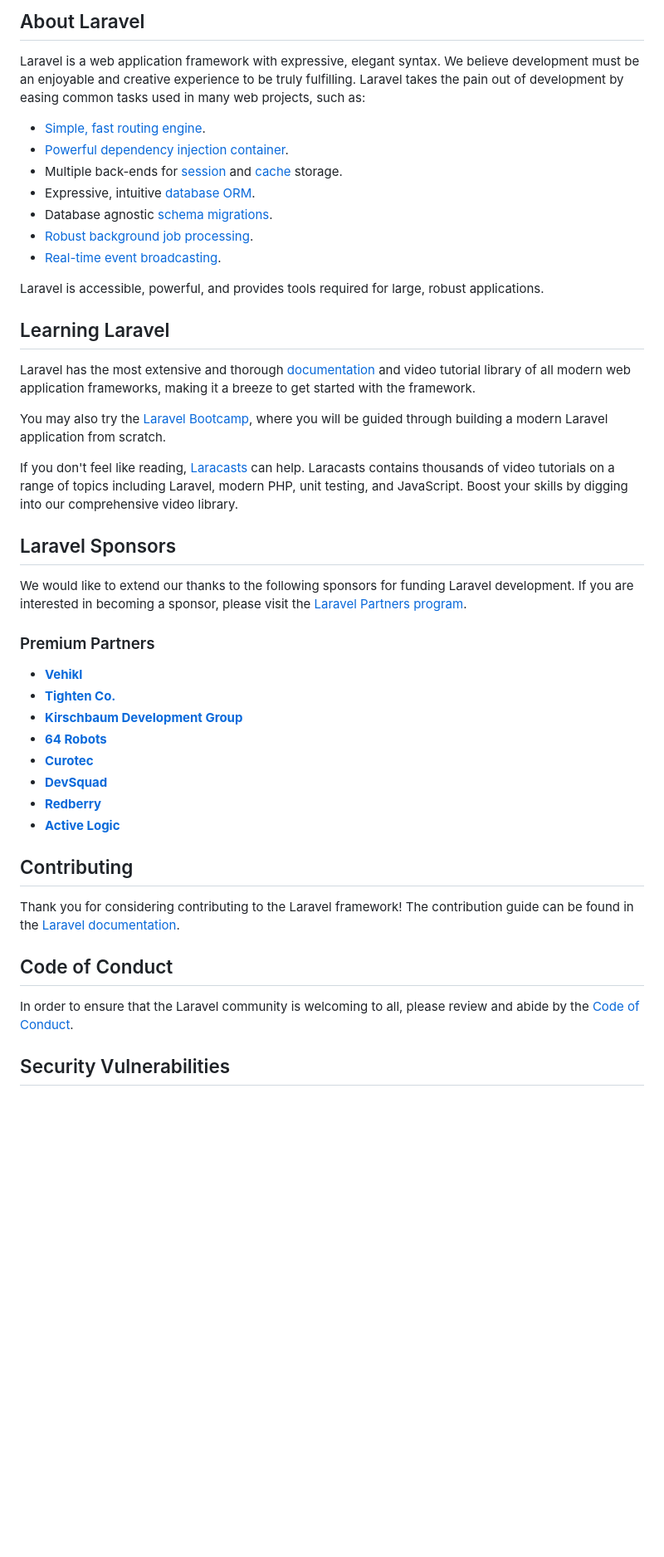
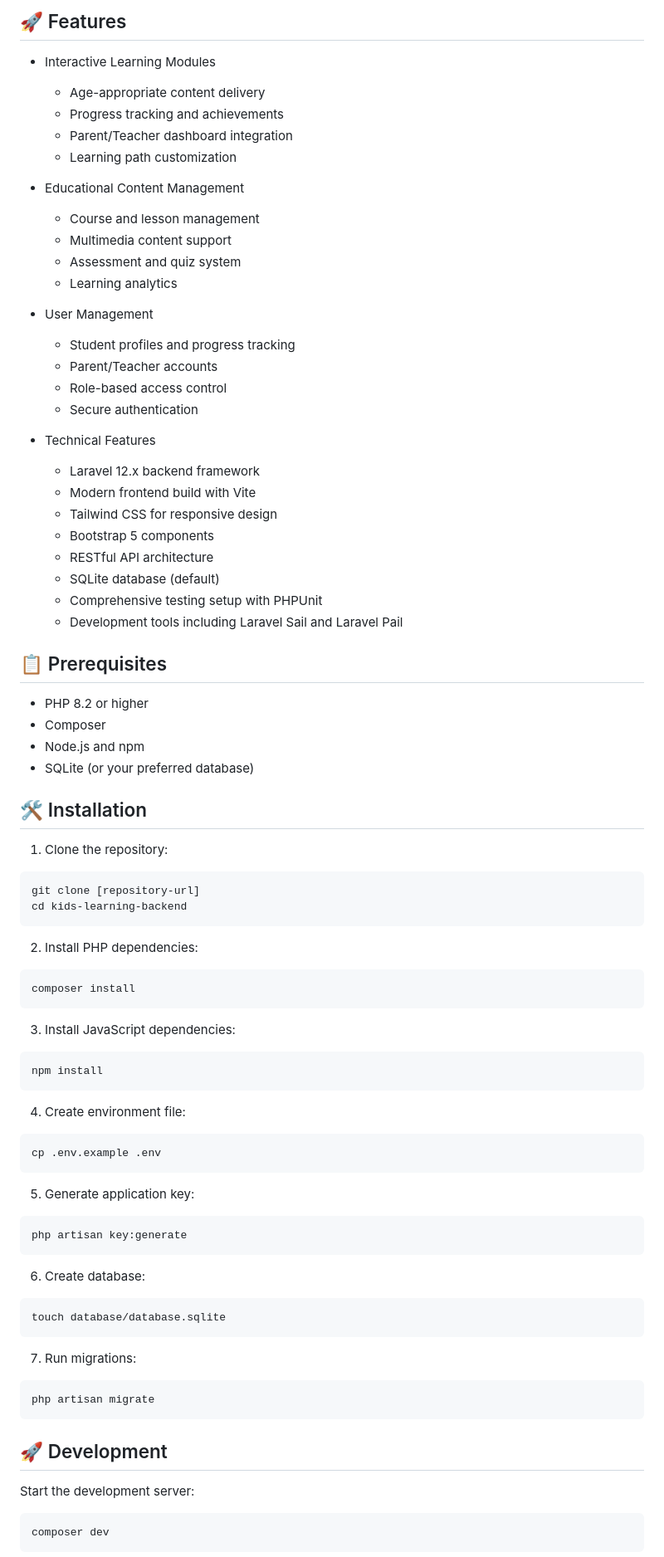
Before and after one commit to amine2004tech/kids-garden, a Markdown page: README.md, the part around the change printed below. Shown: that part at 83% size. GitHub-like rendering; blank space fills up the shorter version.

````diff
--- a/README.md
+++ b/README.md
@@ -9,48 +4,83 @@
 
-## About Laravel
+## 🚀 Features
 
-Laravel is a web application framework with expressive, elegant syntax. We believe development must be an enjoyable and creative experience to be truly fulfilling. Laravel takes the pain out of development by easing common tasks used in many web projects, such as:
+- Interactive Learning Modules
+  - Age-appropriate content delivery
+  - Progress tracking and achievements
+  - Parent/Teacher dashboard integration
+  - Learning path customization
 
-- [Simple, fast routing engine](https://laravel.com/docs/routing).
-- [Powerful dependency injection container](https://laravel.com/docs/container).
-- Multiple back-ends for [session](https://laravel.com/docs/session) and [cache](https://laravel.com/docs/cache) storage.
-- Expressive, intuitive [database ORM](https://laravel.com/docs/eloquent).
-- Database agnostic [schema migrations](https://laravel.com/docs/migrations).
-- [Robust background job processing](https://laravel.com/docs/queues).
-- [Real-time event broadcasting](https://laravel.com/docs/broadcasting).
+- Educational Content Management
+  - Course and lesson management
+  - Multimedia content support
+  - Assessment and quiz system
+  - Learning analytics
 
-Laravel is accessible, powerful, and provides tools required for large, robust applications.
+- User Management
+  - Student profiles and progress tracking
+  - Parent/Teacher accounts
+  - Role-based access control
+  - Secure authentication
 
-## Learning Laravel
+- Technical Features
+  - Laravel 12.x backend framework
+  - Modern frontend build with Vite
+  - Tailwind CSS for responsive design
+  - Bootstrap 5 components
+  - RESTful API architecture
+  - SQLite database (default)
+  - Comprehensive testing setup with PHPUnit
+  - Development tools including Laravel Sail and Laravel Pail
 
-Laravel has the most extensive and thorough [documentation](https://laravel.com/docs) and video tutorial library of all modern web application frameworks, making it a breeze to get started with the framework.
+## 📋 Prerequisites
 
-You may also try the [Laravel Bootcamp](https://bootcamp.laravel.com), where you will be guided through building a modern Laravel application from scratch.
+- PHP 8.2 or higher
+- Composer
+- Node.js and npm
+- SQLite (or your preferred database)
 
-If you don't feel like reading, [Laracasts](https://laracasts.com) can help. Laracasts contains thousands of video tutorials on a range of topics including Laravel, modern PHP, unit testing, and JavaScript. Boost your skills by digging into our comprehensive video library.
+## 🛠️ Installation
 
-## Laravel Sponsors
+1. Clone the repository:
+```bash
+git clone [repository-url]
+cd kids-learning-backend
+```
 
-We would like to extend our thanks to the following sponsors for funding Laravel development. If you are interested in becoming a sponsor, please visit the [Laravel Partners program](https://partners.laravel.com).
+2. Install PHP dependencies:
+```bash
+composer install
+```
 
-### Premium Partners
+3. Install JavaScript dependencies:
+```bash
+npm install
+```
 
-- **[Vehikl](https://vehikl.com/)**
-- **[Tighten Co.](https://tighten.co)**
-- **[Kirschbaum Development Group](https://kirschbaumdevelopment.com)**
-- **[64 Robots](https://64robots.com)**
-- **[Curotec](https://www.curotec.com/services/technologies/laravel/)**
-- **[DevSquad](https://devsquad.com/hire-laravel-developers)**
-- **[Redberry](https://redberry.international/laravel-development/)**
-- **[Active Logic](https://activelogic.com)**
+4. Create environment file:
+```bash
+cp .env.example .env
+```
 
-## Contributing
+5. Generate application key:
+```bash
+php artisan key:generate
+```
 
-Thank you for considering contributing to the Laravel framework! The contribution guide can be found in the [Laravel documentation](https://laravel.com/docs/contributions).
+6. Create database:
+```bash
+touch database/database.sqlite
+```
 
-## Code of Conduct
+7. Run migrations:
+```bash
+php artisan migrate
+```
 
-In order to ensure that the Laravel community is welcoming to all, please review and abide by the [Code of Conduct](https://laravel.com/docs/contributions#code-of-conduct).
+## 🚀 Development
 
-## Security Vulnerabilities
+Start the development server:
+```bash
+composer dev
+```
 
````
Also changed, not shown: other parts of README.md (+55 -10 lines).
